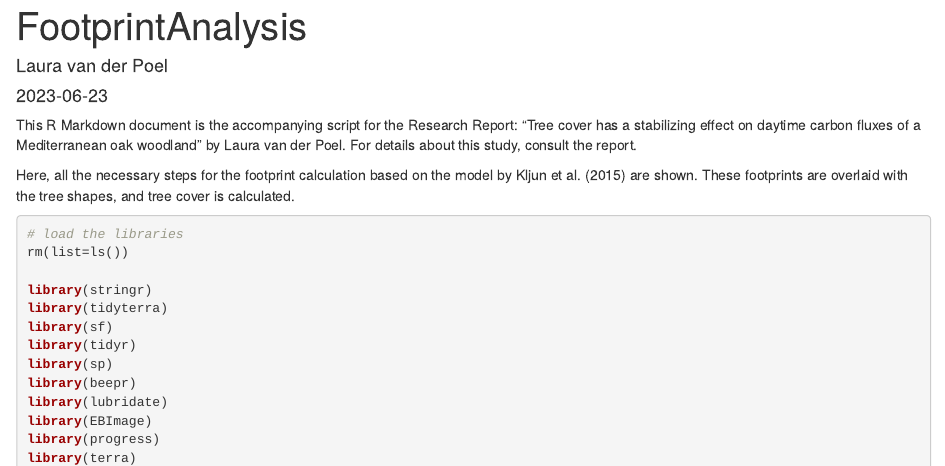
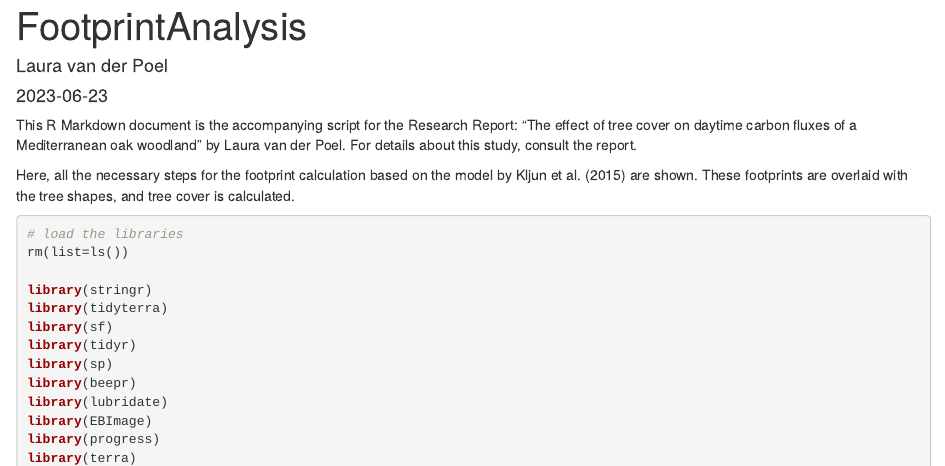
Before and after one commit to lauravdpoel/MSc_internship, an R Markdown document (FootprintAnalysis.Rmd): the page in a window 1100 px wide, from its top. Rendered offline with R 4.5, knitr and Pandoc, with nearby package versions; some code elsewhere in the file could not run offline; common packages that the code uses without loading them are loaded.

Commit message:
Update FootprintAnalysis.Rmd

````diff
--- a/FootprintAnalysis.Rmd
+++ b/FootprintAnalysis.Rmd
@@ -9,7 +9,7 @@ output: html_document
 knitr::opts_knit$set(root.dir = 'C:/Users/l_vdp/Documents/MSc_Internship/tower_fps')
 ```
 
-This R Markdown document is the accompanying script for the Research Report: "Tree cover has a stabilizing effect on daytime carbon fluxes of a Mediterranean oak woodland" by Laura van der Poel. For details about this study, consult the report.
+This R Markdown document is the accompanying script for the Research Report: "The effect of tree cover on daytime carbon fluxes of a Mediterranean oak woodland" by Laura van der Poel. For details about this study, consult the report.
 
 Here, all the necessary steps for the footprint calculation based on the model by Kljun et al. (2015) are shown. These footprints are overlaid with the tree shapes, and tree cover is calculated.
 
````
